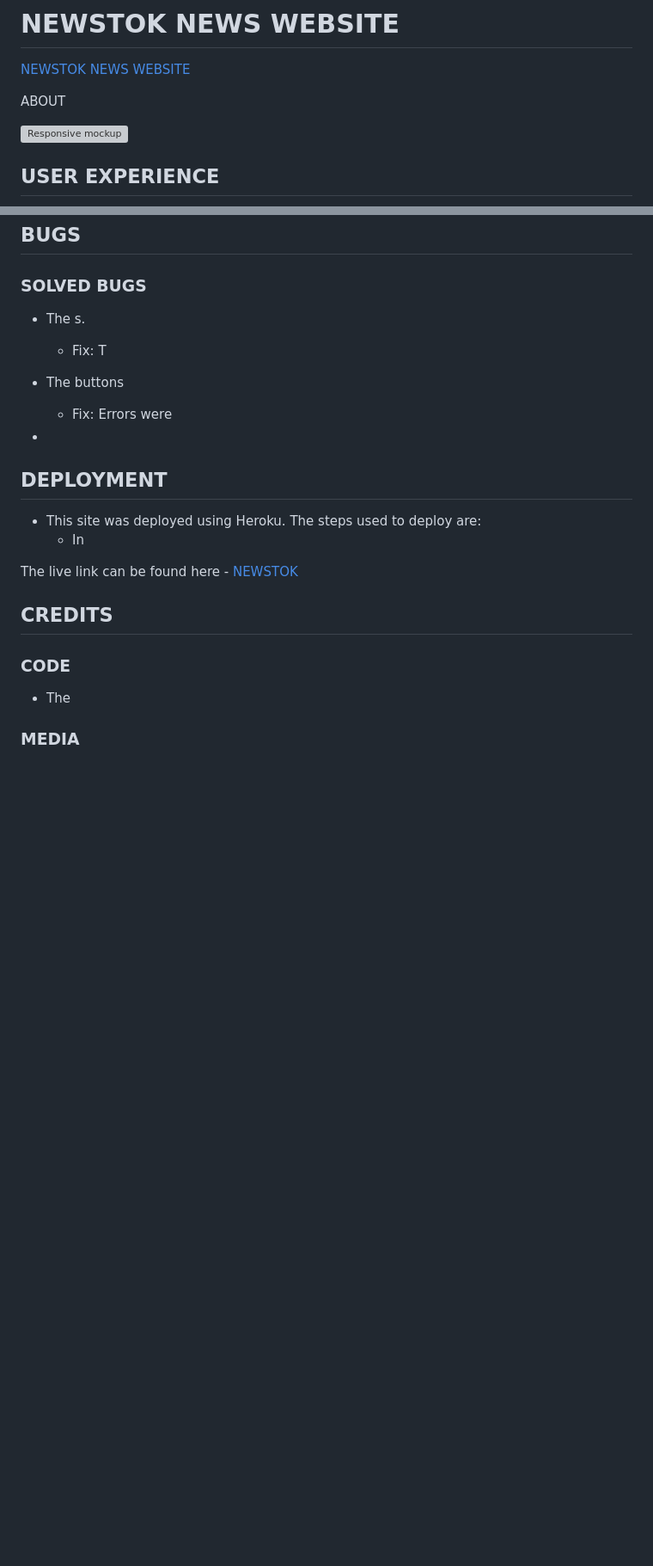
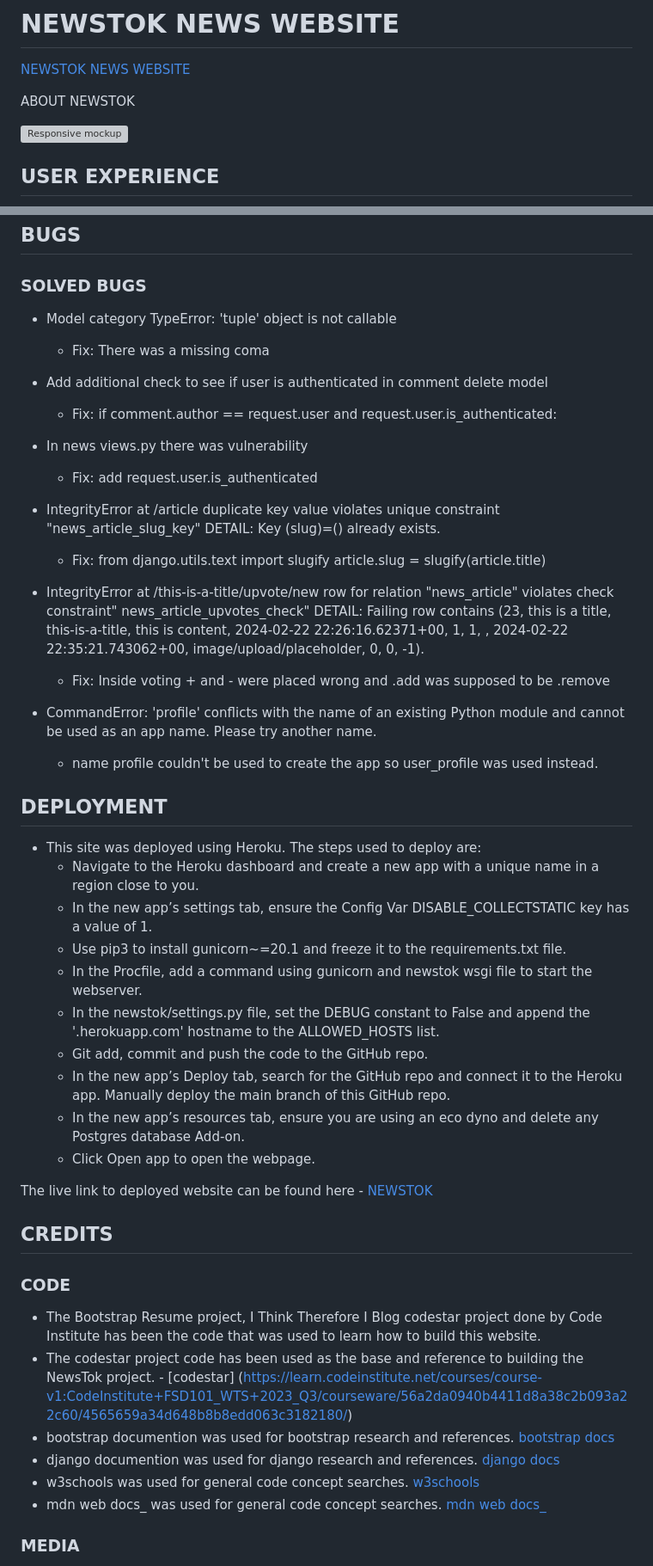
Before and after one commit to md-ash-dot/newstok, a Markdown page: README.md, 2 parts joined by grey strips. Shown: that part at 86% size. Drawn GitHub-style; blank space fills up the shorter version; grey boxes are pictures that could not be loaded.

Commit message:
Add credit and bugs section to readme

```diff
--- a/README.md
+++ b/README.md
@@ -1,7 +1,7 @@
 # NEWSTOK NEWS WEBSITE
 [NEWSTOK NEWS WEBSITE](https://github.com/md-ash-dot/newstok)
 
-ABOUT
+ABOUT NEWSTOK
 
 ![Responsive mockup](/)
 
@@ -231,27 +249,55 @@ The website uses a responsive design for users to enjoy it across devices. The w
 
 ### SOLVED BUGS
 
-- The s.
+- Model category TypeError: 'tuple' object is not callable
 
-  - Fix: T
+  - Fix: There was a missing coma
 
-- The buttons
+- Add additional check to see if user is authenticated in comment delete model
 
-  - Fix: Errors were
+  - Fix: if comment.author == request.user and request.user.is_authenticated:
 
--
+- In news views.py there was vulnerability
+
+  - Fix: add request.user.is_authenticated
+
+- IntegrityError at /article duplicate key value violates unique constraint "news_article_slug_key" DETAIL:  Key (slug)=() already exists.
+
+  - Fix: from django.utils.text import slugify article.slug = slugify(article.title)
+
+- IntegrityError at /this-is-a-title/upvote/new row for relation "news_article" violates check constraint" news_article_upvotes_check" DETAIL:  Failing row contains (23, this is a title, this-is-a-title, this is content, 2024-02-22 22:26:16.62371+00, 1, 1, , 2024-02-22 22:35:21.743062+00, image/upload/placeholder, 0, 0, -1).
+
+  - Fix: Inside voting + and - were placed wrong and .add was supposed to be .remove
+
+- CommandError: 'profile' conflicts with the name of an existing Python module and cannot be used as an app name. Please try another name.
+
+  - name profile couldn't be used to create the app so user_profile was used instead.
 
 ## DEPLOYMENT
 
 - This site was deployed using Heroku. The steps used to deploy are:
-  - In
+  - Navigate to the Heroku dashboard and create a new app with a unique name in a region close to you.
+  - In the new app’s settings tab, ensure the Config Var DISABLE_COLLECTSTATIC key has a value of 1.
+  - Use pip3 to install gunicorn~=20.1 and freeze it to the requirements.txt file.
+  - In the Procfile, add a command using gunicorn and newstok wsgi file to start the webserver.
+  - In the newstok/settings.py file, set the DEBUG constant to False and append the '.herokuapp.com' hostname to the ALLOWED_HOSTS list.
+  - Git add, commit and push the code to the GitHub repo.
+  - In the new app’s Deploy tab, search for the GitHub repo and connect it to the Heroku app. Manually deploy the main branch of this GitHub repo.
+  - In the new app’s resources tab, ensure you are using an eco dyno and delete any Postgres database Add-on.
+  - Click Open app to open the webpage.
 
-The live link can be found here - [NEWSTOK]()
+The live link to deployed website can be found here - [NEWSTOK]()
 
 ## CREDITS
 
 ### CODE
 
-- The
+- The Bootstrap Resume project, I Think Therefore I Blog codestar project done by Code Institute has been the code that was used to learn how to build this website.
+- The codestar project code has been used as the base and reference to building the NewsTok project. - [codestar] (https://learn.codeinstitute.net/courses/course-v1:CodeInstitute+FSD101_WTS+2023_Q3/courseware/56a2da0940b4411d8a38c2b093a22c60/4565659a34d648b8b8edd063c3182180/)
+- bootstrap documention was used for bootstrap research and references. [bootstrap docs](https://getbootstrap.com/docs/4.6/getting-started/introduction/)
+- django documention was used for django research and references. [django docs](https://docs.djangoproject.com/en/5.0/)
+- w3schools was used for general code concept searches. [w3schools](https://www.w3schools.com/)
+- mdn web docs_ was used for general code concept searches. [mdn web docs_](https://developer.mozilla.org/en-US/)
+
 
 ### MEDIA
```
Also changed, not shown: other parts of README.md (+48 -26 lines).
